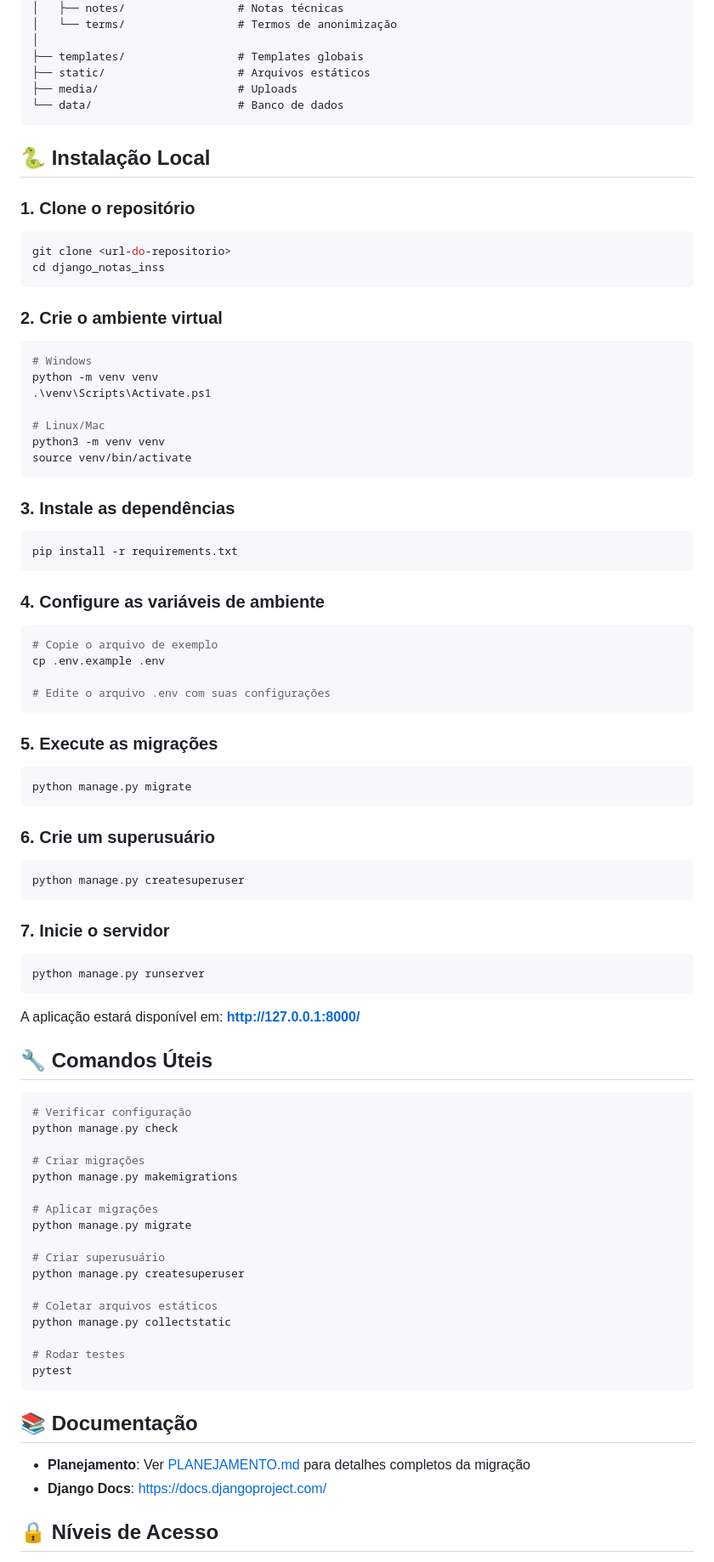
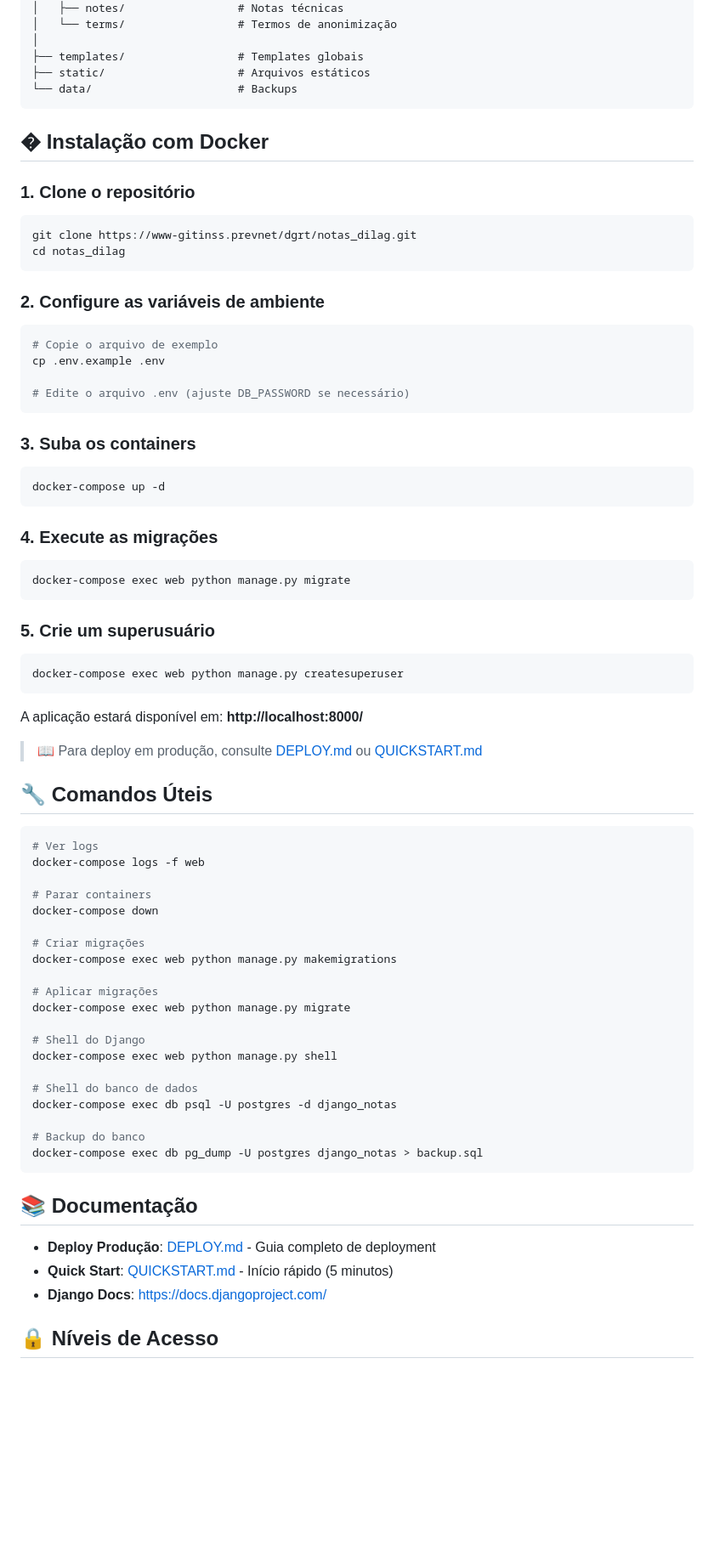
Before and after one commit to 3ielzinh/notas, a Markdown page: README.md, the part around one of its changes. Shown at 85% size. GitHub-like rendering; blank space fills up the shorter version.

Commit message:
Atualizar README: remover SQLite, documentar apenas PostgreSQL+Docker

````diff
--- a/README.md
+++ b/README.md
@@ -40,91 +40,78 @@ django_notas_inss/
 │
 ├── templates/                 # Templates globais
 ├── static/                    # Arquivos estáticos
-├── media/                     # Uploads
-└── data/                      # Banco de dados
+└── data/                      # Backups
 ```
 
-## 🐍 Instalação Local
+## � Instalação com Docker
 
 ### 1. Clone o repositório
 
 ```bash
-git clone <url-do-repositorio>
-cd django_notas_inss
+git clone https://www-gitinss.prevnet/dgrt/notas_dilag.git
+cd notas_dilag
 ```
 
-### 2. Crie o ambiente virtual
-
-```bash
-# Windows
-python -m venv venv
-.\venv\Scripts\Activate.ps1
-
-# Linux/Mac
-python3 -m venv venv
-source venv/bin/activate
-```
-
-### 3. Instale as dependências
-
-```bash
-pip install -r requirements.txt
-```
-
-### 4. Configure as variáveis de ambiente
+### 2. Configure as variáveis de ambiente
 
 ```bash
 # Copie o arquivo de exemplo
 cp .env.example .env
 
-# Edite o arquivo .env com suas configurações
+# Edite o arquivo .env (ajuste DB_PASSWORD se necessário)
 ```
 
-### 5. Execute as migrações
+### 3. Suba os containers
 
 ```bash
-python manage.py migrate
+docker-compose up -d
 ```
 
-### 6. Crie um superusuário
+### 4. Execute as migrações
 
 ```bash
-python manage.py createsuperuser
+docker-compose exec web python manage.py migrate
 ```
 
-### 7. Inicie o servidor
+### 5. Crie um superusuário
 
 ```bash
-python manage.py runserver
+docker-compose exec web python manage.py createsuperuser
 ```
 
-A aplicação estará disponível em: **http://127.0.0.1:8000/**
+A aplicação estará disponível em: **http://localhost:8000/**
+
+> 📖 Para deploy em produção, consulte [DEPLOY.md](DEPLOY.md) ou [QUICKSTART.md](QUICKSTART.md)
 
 ## 🔧 Comandos Úteis
 
 ```bash
-# Verificar configuração
-python manage.py check
+# Ver logs
+docker-compose logs -f web
+
+# Parar containers
+docker-compose down
 
 # Criar migrações
-python manage.py makemigrations
+docker-compose exec web python manage.py makemigrations
 
 # Aplicar migrações
-python manage.py migrate
+docker-compose exec web python manage.py migrate
 
-# Criar superusuário
-python manage.py createsuperuser
+# Shell do Django
+docker-compose exec web python manage.py shell
 
-# Coletar arquivos estáticos
-python manage.py collectstatic
+# Shell do banco de dados
+docker-compose exec db psql -U postgres -d django_notas
 
-# Rodar testes
-pytest
+# Backup do banco
+docker-compose exec db pg_dump -U postgres django_notas > backup.sql
 ```
 
 ## 📚 Documentação
 
-- **Planejamento**: Ver [PLANEJAMENTO.md](PLANEJAMENTO.md) para detalhes completos da migração
+- **Deploy Produção**: [DEPLOY.md](DEPLOY.md) - Guia completo de deployment
+- **Quick Start**: [QUICKSTART.md](QUICKSTART.md) - Início rápido (5 minutos)
 - **Django Docs**: https://docs.djangoproject.com/
 
 ## 🔒 Níveis de Acesso
````
Also changed, not shown: other parts of README.md (+25 -18 lines).
